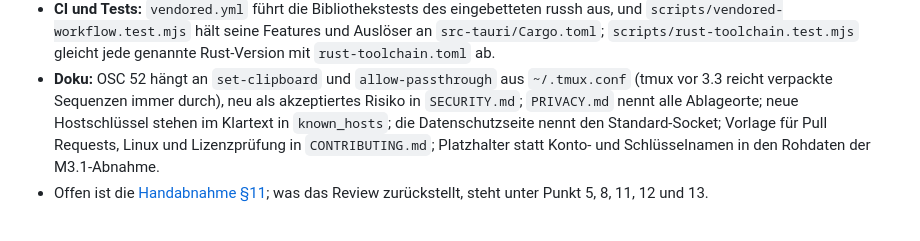
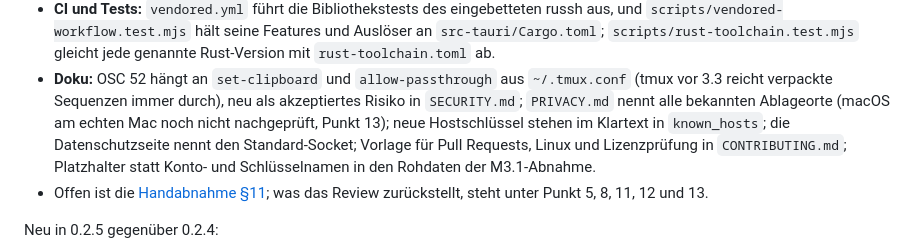
Before and after one commit to ITBrain258/aidevbridge, a Markdown page: docs/stand.md, the part around the change. Rendered like a GitHub page.

```diff
--- a/docs/stand.md
+++ b/docs/stand.md
@@ -25,7 +25,8 @@ Version, Neubindung der Lizenzauswahlen und Tag folgen beim Release
   gleicht jede genannte Rust-Version mit `rust-toolchain.toml` ab.
 - **Doku:** OSC 52 hängt an `set-clipboard` und `allow-passthrough` aus
   `~/.tmux.conf` (tmux vor 3.3 reicht verpackte Sequenzen immer durch), neu
-  als akzeptiertes Risiko in `SECURITY.md`; `PRIVACY.md` nennt alle Ablageorte;
+  als akzeptiertes Risiko in `SECURITY.md`; `PRIVACY.md` nennt alle bekannten
+  Ablageorte (macOS am echten Mac noch nicht nachgeprüft, Punkt 13);
   neue Hostschlüssel stehen im Klartext in `known_hosts`; die Datenschutzseite
   nennt den Standard-Socket; Vorlage für Pull Requests, Linux und
   Lizenzprüfung in `CONTRIBUTING.md`; Platzhalter statt Konto- und
```
Also changed, not shown: SECURITY.md (+14 -13 lines), docs/abnahme-handarbeit.md (+4 -4 lines).
